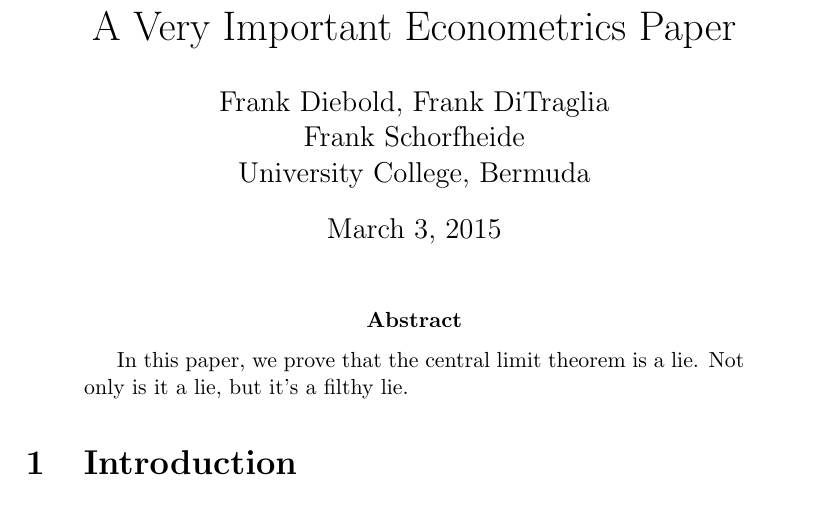
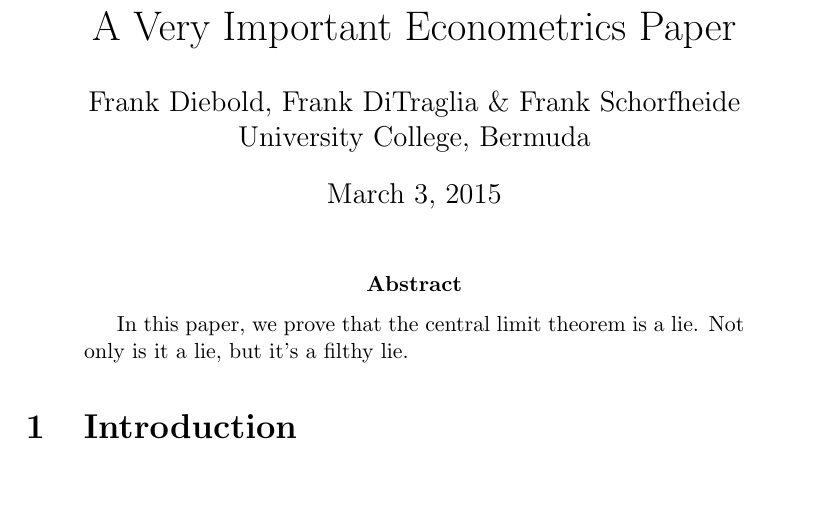
Before and after one commit to fditraglia/git-example, a LaTeX paper (paper.tex): part of the page, cut so that both start at the same text. Compiled offline with pdfLaTeX.

Commit message:
correct error with ampersand

```diff
--- a/paper.tex
+++ b/paper.tex
@@ -1,6 +1,7 @@
 \documentclass[12pt,letterpaper]{article}
 \title{A Very Important Econometrics Paper}
-\author{Frank Diebold, Frank DiTraglia & Frank Schorfheide \\ University College, Bermuda}
+\author{Frank Diebold, Frank DiTraglia \& Frank Schorfheide \\ University College, Bermuda}
+
 \begin{document}
 \maketitle
 
```
Also changed, not shown: paper.pdf.
